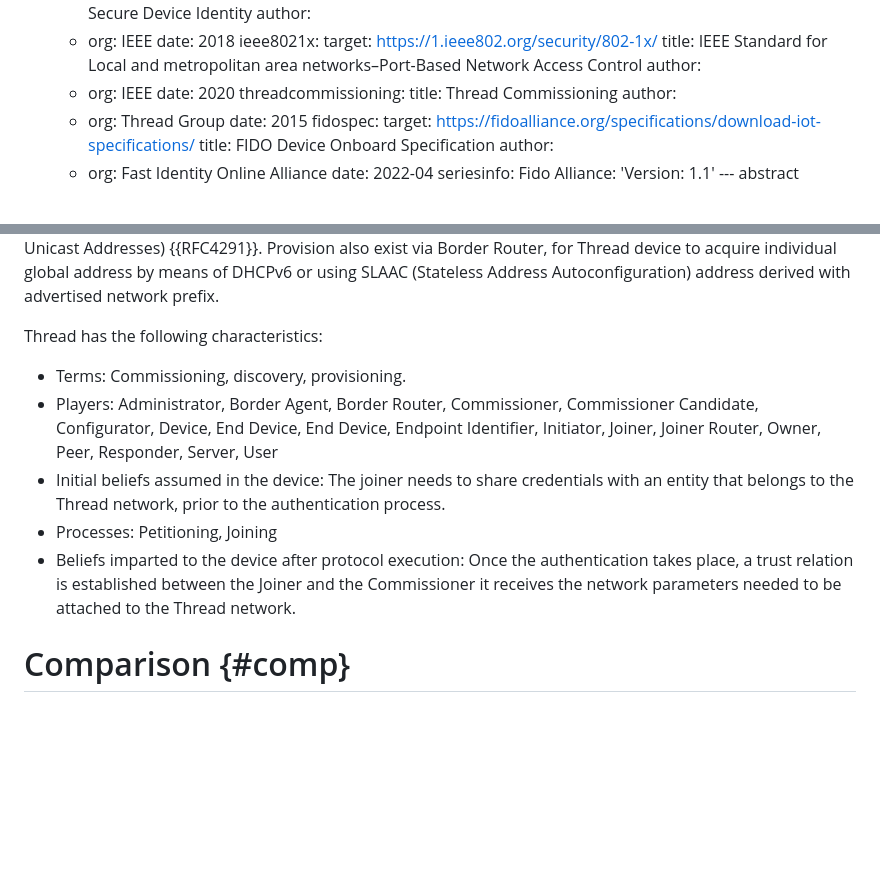
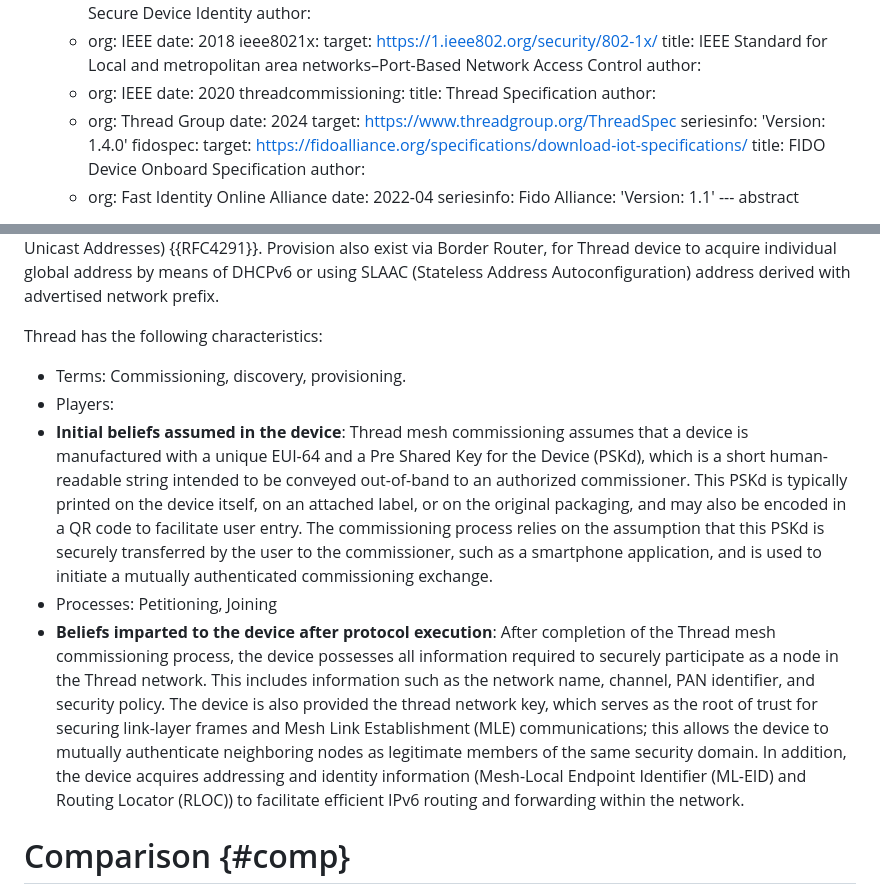
Before and after one commit to t2trg/security-setup-iot-devices, a Markdown page: draft-irtf-t2trg-security-setup-iot-devices.md, 2 parts joined by grey strips. Rendered like a GitHub page; blank space fills up the shorter version.

Commit message:
started editing thread

```diff
--- a/draft-irtf-t2trg-security-setup-iot-devices.md
+++ b/draft-irtf-t2trg-security-setup-iot-devices.md
@@ -125,10 +125,12 @@ informative:
     - org: IEEE
     date: 2020
   threadcommissioning:
-    title: Thread Commissioning
+    title: Thread Specification
     author:
     - org: Thread Group
-    date: 2015
+    date: 2024
+    target: https://www.threadgroup.org/ThreadSpec
+    seriesinfo: 'Version: 1.4.0'
   fidospec:
     target: https://fidoalliance.org/specifications/download-iot-specifications/
     title: FIDO Device Onboard Specification
@@ -424,10 +426,10 @@ Under some topologies, Joiner Router and Border Router facilitate the Joiner nod
 Thread has the following characteristics:
 
   * Terms: Commissioning, discovery, provisioning.
-  * Players: Administrator, Border Agent, Border Router, Commissioner, Commissioner Candidate, Configurator, Device, End Device, End Device, Endpoint Identifier, Initiator, Joiner, Joiner Router, Owner, Peer, Responder, Server, User
-  * Initial beliefs assumed in the device: The joiner needs to share credentials with an entity that belongs to the Thread network, prior to the authentication process.
+  * Players:
+  * **Initial beliefs assumed in the device**: Thread mesh commissioning assumes that a device is manufactured with a unique EUI-64 and a Pre Shared Key for the Device (PSKd), which is a short human-readable string intended to be conveyed out-of-band to an authorized commissioner. This PSKd is typically printed on the device itself, on an attached label, or on the original packaging, and may also be encoded in a QR code to facilitate user entry. The commissioning process relies on the assumption that this PSKd is securely transferred by the user to the commissioner, such as a smartphone application, and is used to initiate a mutually authenticated commissioning exchange.
   * Processes: Petitioning, Joining
-  * Beliefs imparted to the device after protocol execution: Once the authentication takes place, a trust relation is established between the Joiner and the Commissioner it receives the network parameters needed to be attached to the Thread network.
+  * **Beliefs imparted to the device after protocol execution**: After completion of the Thread mesh commissioning process, the device possesses all information required to securely participate as a node in the Thread network. This includes information such as the network name, channel, PAN identifier, and security policy. The device is also provided the thread network key, which serves as the root of trust for securing link-layer frames and Mesh Link Establishment (MLE) communications; this allows the device to mutually authenticate neighboring nodes as legitimate members of the same security domain. In addition, the device acquires addressing and identity information (Mesh-Local Endpoint Identifier (ML-EID) and Routing Locator (RLOC)) to facilitate efficient IPv6 routing and forwarding within the network.
 
 # Comparison {#comp}
 
```
